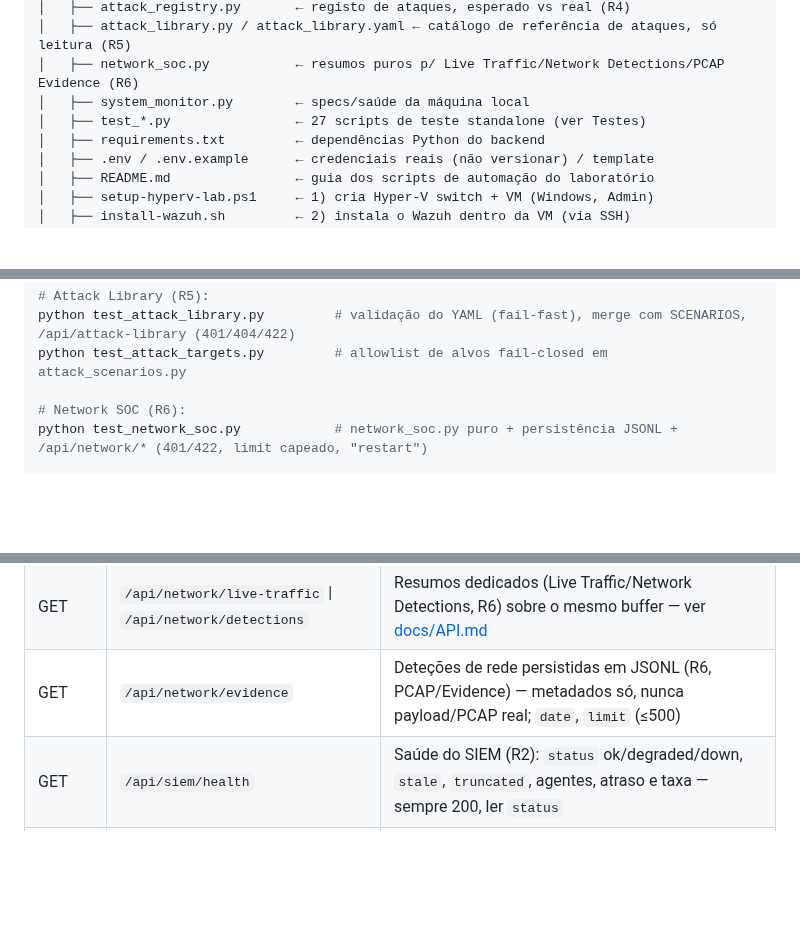
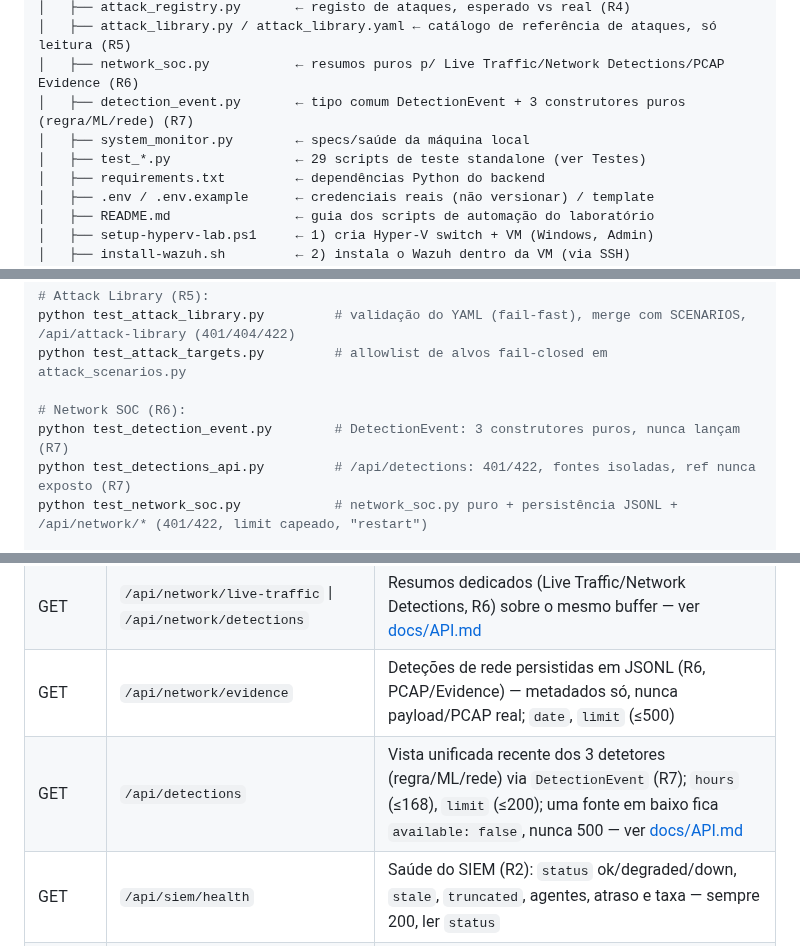
Before and after one commit to DrNOFX97/SentryLens, a Markdown page: README.md, 3 parts joined by grey strips. GitHub-like rendering; blank space fills up the shorter version.

Commit message:
docs(detection-engine): README (rota, ficheiro, testes) (R7)

```diff
--- a/README.md
+++ b/README.md
@@ -166,8 +166,9 @@ Dashboard cybersec/
 │   ├── attack_registry.py       ← registo de ataques, esperado vs real (R4)
 │   ├── attack_library.py / attack_library.yaml ← catálogo de referência de ataques, só leitura (R5)
 │   ├── network_soc.py           ← resumos puros p/ Live Traffic/Network Detections/PCAP Evidence (R6)
+│   ├── detection_event.py       ← tipo comum DetectionEvent + 3 construtores puros (regra/ML/rede) (R7)
 │   ├── system_monitor.py        ← specs/saúde da máquina local
-│   ├── test_*.py                ← 27 scripts de teste standalone (ver Testes)
+│   ├── test_*.py                ← 29 scripts de teste standalone (ver Testes)
 │   ├── requirements.txt         ← dependências Python do backend
 │   ├── .env / .env.example      ← credenciais reais (não versionar) / template
 │   ├── README.md                ← guia dos scripts de automação do laboratório
@@ -453,6 +454,8 @@ python test_attack_library.py         # validação do YAML (fail-fast), merge c
 python test_attack_targets.py         # allowlist de alvos fail-closed em attack_scenarios.py
 
 # Network SOC (R6):
+python test_detection_event.py        # DetectionEvent: 3 construtores puros, nunca lançam (R7)
+python test_detections_api.py         # /api/detections: 401/422, fontes isoladas, ref nunca exposto (R7)
 python test_network_soc.py            # network_soc.py puro + persistência JSONL + /api/network/* (401/422, limit capeado, "restart")
 
 # Live SOC (R2):
@@ -593,6 +596,7 @@ parâmetros de cada endpoint e o catálogo de 23 Event IDs — em
 | GET | `/api/redblue/network` | Snapshot do buffer de rede ao vivo (Fase 11, Onda 2) — pacotes + deteções — ver [docs/ML.md](docs/ML.md#-correlação-red-vs-blue-getapiredbluemetrics-fase-11) |
 | GET | `/api/network/live-traffic` \| `/api/network/detections` | Resumos dedicados (Live Traffic/Network Detections, R6) sobre o mesmo buffer — ver [docs/API.md](docs/API.md#-network-soc-r6) |
 | GET | `/api/network/evidence` | Deteções de rede persistidas em JSONL (R6, PCAP/Evidence) — metadados só, nunca payload/PCAP real; `date`, `limit` (≤500) |
+| GET | `/api/detections` | Vista unificada recente dos 3 detetores (regra/ML/rede) via `DetectionEvent` (R7); `hours` (≤168), `limit` (≤200); uma fonte em baixo fica `available: false`, nunca 500 — ver [docs/API.md](docs/API.md#-detection-engine-r7) |
 | GET | `/api/siem/health` | Saúde do SIEM (R2): `status` ok/degraded/down, `stale`, `truncated`, agentes, atraso e taxa — sempre 200, ler `status` |
 | GET | `/api/incidents` | Incidentes + resumo (R3) — filtros `status`, `severity`, `hours`, `limit`, `offset` |
 | GET | `/api/incidents/{id}` | Detalhe do incidente: evidências, timeline, `ml_summary` (R3) |
```
